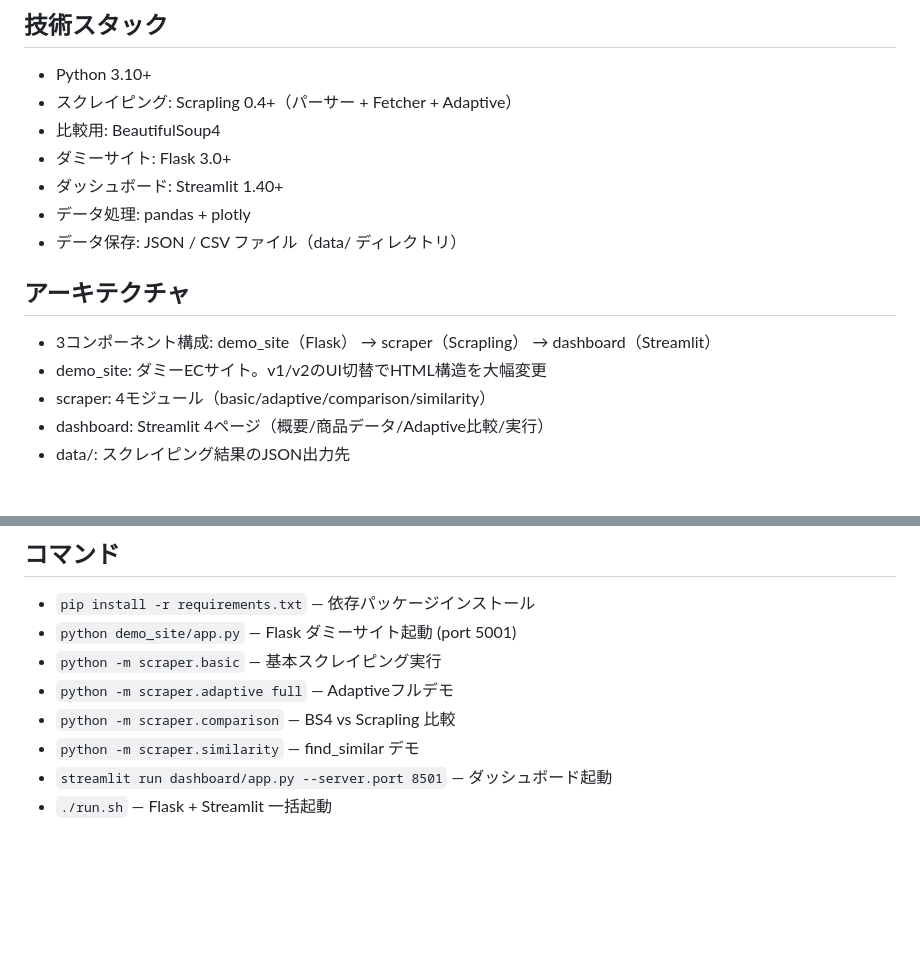
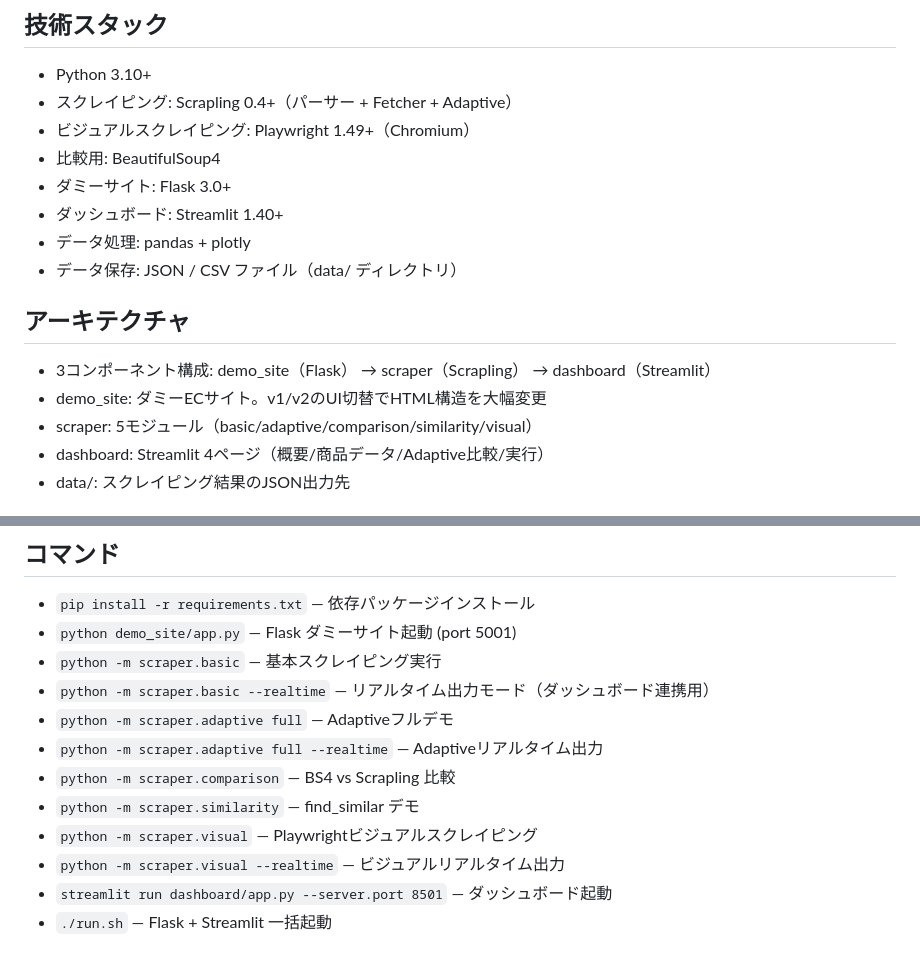
Before and after one commit to matsubara457/scrapling-verify, a Markdown page: CLAUDE.md, 2 parts joined by grey strips. Drawn GitHub-style; blank space fills up the shorter version.

Commit message:
chore: CLAUDE.mdにビジュアルスクレイピング・リアルタイムコマンドを反映
- 技術スタックにPlaywright 1.49+（Chromium）を追加
- scraperモジュール数を4→5（visual追加）に更新
- コマンド一覧に--realtimeオプション付きコマンド3種と
  visual.pyの実行コマンド2種を追加

Co-Authored-By: Claude <claude@anthropic.com>

```diff
--- a/CLAUDE.md
+++ b/CLAUDE.md
@@ -13,6 +13,7 @@ Scrapling Price Tracker — ローカルのダミーECサイトをScraplingで
 ## 技術スタック
 - Python 3.10+
 - スクレイピング: Scrapling 0.4+（パーサー + Fetcher + Adaptive）
+- ビジュアルスクレイピング: Playwright 1.49+（Chromium）
 - 比較用: BeautifulSoup4
 - ダミーサイト: Flask 3.0+
 - ダッシュボード: Streamlit 1.40+
@@ -22,7 +23,7 @@ Scrapling Price Tracker — ローカルのダミーECサイトをScraplingで
 ## アーキテクチャ
 - 3コンポーネント構成: demo_site（Flask） → scraper（Scrapling） → dashboard（Streamlit）
 - demo_site: ダミーECサイト。v1/v2のUI切替でHTML構造を大幅変更
-- scraper: 4モジュール（basic/adaptive/comparison/similarity）
+- scraper: 5モジュール（basic/adaptive/comparison/similarity/visual）
 - dashboard: Streamlit 4ページ（概要/商品データ/Adaptive比較/実行）
 - data/: スクレイピング結果のJSON出力先
 
@@ -63,9 +64,13 @@ plotly express でグラフ描画
 - `pip install -r requirements.txt` — 依存パッケージインストール
 - `python demo_site/app.py` — Flask ダミーサイト起動 (port 5001)
 - `python -m scraper.basic` — 基本スクレイピング実行
+- `python -m scraper.basic --realtime` — リアルタイム出力モード（ダッシュボード連携用）
 - `python -m scraper.adaptive full` — Adaptiveフルデモ
+- `python -m scraper.adaptive full --realtime` — Adaptiveリアルタイム出力
 - `python -m scraper.comparison` — BS4 vs Scrapling 比較
 - `python -m scraper.similarity` — find_similar デモ
+- `python -m scraper.visual` — Playwrightビジュアルスクレイピング
+- `python -m scraper.visual --realtime` — ビジュアルリアルタイム出力
 - `streamlit run dashboard/app.py --server.port 8501` — ダッシュボード起動
 - `./run.sh` — Flask + Streamlit 一括起動
 
```
